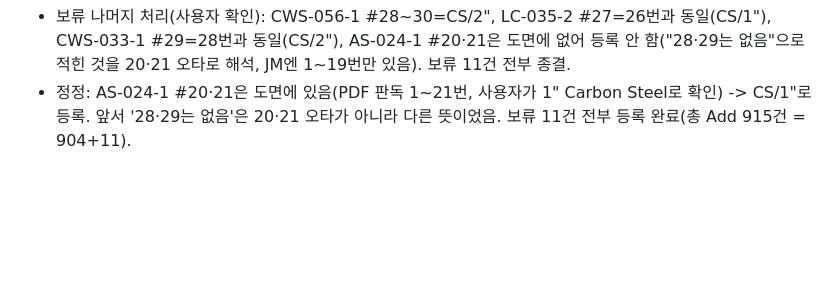
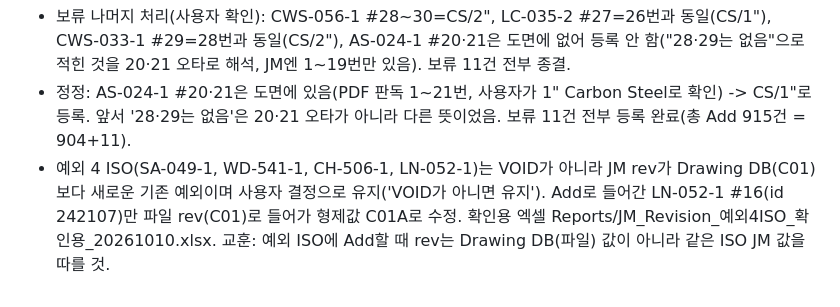
Before and after one commit to liwonki-hue/ipcs-control, a Markdown page: context-notes.md, the part around the change. Drawn GitHub-style; blank space fills up the shorter version.

Commit message:
docs: 예외 4 ISO 유지 결정과 LN-052-1 #16 rev 정정 기록
Co-Authored-By: Claude Sonnet 5.5 <noreply@anthropic.com>

```diff
--- a/context-notes.md
+++ b/context-notes.md
@@ -225,3 +225,4 @@
 - 보류 11건 중 `CCP-W-B128-PI-140-ST-431-1` #24~27은 사용자가 도면(BOM A106-B/A105=CS, 1" 배관, 2x1 스웨이지 뒤)을 보여줘 CS/1"로 등록(id 242134~242137, `scratch/add_held_from_drawing.py`). 남은 7건(LC-035-2 #27, CWS-033-1 #29, AS-024-1 #20·21, CWS-056-1 #28~30)은 `Reports/JM_보류7건_Size_Mat_입력용_20261010.xlsx`로 도면 확인 대기.
 - 보류 나머지 처리(사용자 확인): CWS-056-1 #28~30=CS/2", LC-035-2 #27=26번과 동일(CS/1"), CWS-033-1 #29=28번과 동일(CS/2"), AS-024-1 #20·21은 도면에 없어 등록 안 함("28·29는 없음"으로 적힌 것을 20·21 오타로 해석, JM엔 1~19번만 있음). 보류 11건 전부 종결.
 - 정정: AS-024-1 #20·21은 도면에 있음(PDF 판독 1~21번, 사용자가 1" Carbon Steel로 확인) -> CS/1"로 등록. 앞서 '28·29는 없음'은 20·21 오타가 아니라 다른 뜻이었음. 보류 11건 전부 등록 완료(총 Add 915건 = 904+11).
+- 예외 4 ISO(SA-049-1, WD-541-1, CH-506-1, LN-052-1)는 VOID가 아니라 JM rev가 Drawing DB(C01)보다 새로운 기존 예외이며 사용자 결정으로 유지('VOID가 아니면 유지'). Add로 들어간 LN-052-1 #16(id 242107)만 파일 rev(C01)로 들어가 형제값 C01A로 수정. 확인용 엑셀 Reports/JM_Revision_예외4ISO_확인용_20261010.xlsx. 교훈: 예외 ISO에 Add할 때 rev는 Drawing DB(파일) 값이 아니라 같은 ISO JM 값을 따를 것.
```
